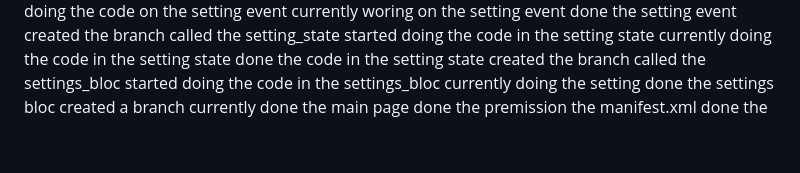
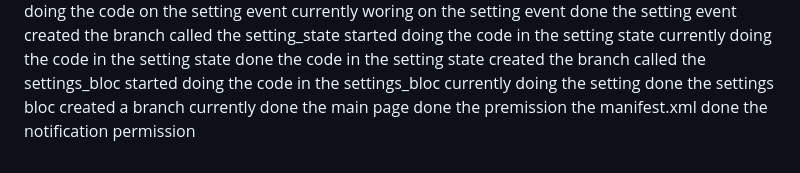
Before and after one commit to AaditAntony/work_pulse, a Markdown page: README.md, the part around the change. Drawn GitHub-style.

```diff
--- a/README.md
+++ b/README.md
@@ -102,4 +102,4 @@ done the settings bloc
 created a branch
 currently done the main page
 done the premission the manifest.xml
-done the
+done the notification permission
```
